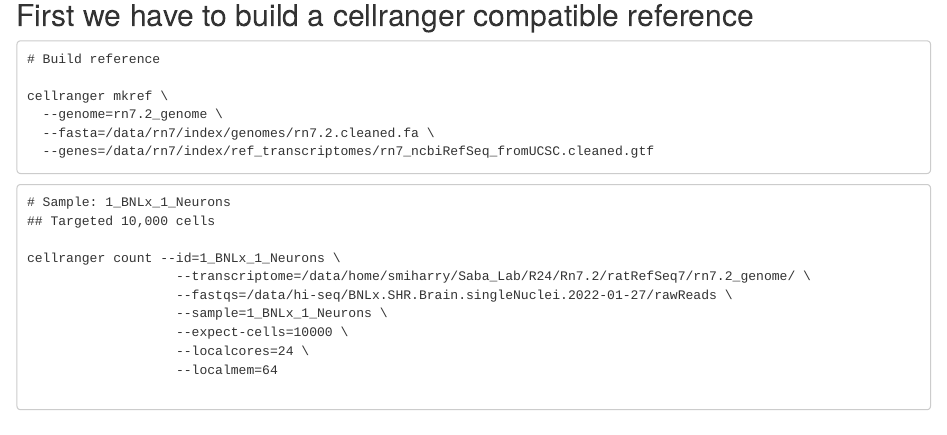
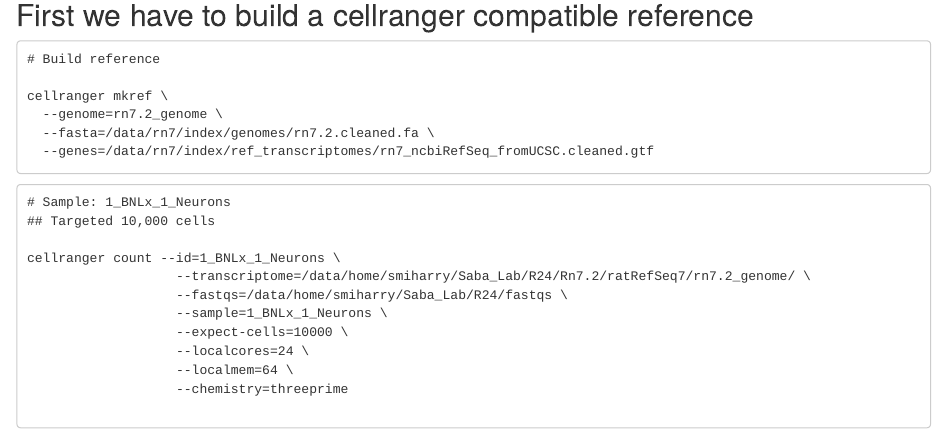
Before and after one commit to hsmith9002/Bisque_R24, an R Markdown document (Workflow_for_cellranger_analysis.Rmd): the page in a window 1100 px wide, from 430 px down. Rendered offline with R 4.5, knitr and Pandoc, with nearby package versions.

Commit message:
updated path to fastq files

````diff
--- a/Workflow_for_cellranger_analysis.Rmd
+++ b/Workflow_for_cellranger_analysis.Rmd
@@ -42,10 +42,11 @@
 
 cellranger count --id=1_BNLx_1_Neurons \
                    --transcriptome=/data/home/smiharry/Saba_Lab/R24/Rn7.2/ratRefSeq7/rn7.2_genome/ \
-                   --fastqs=/data/hi-seq/BNLx.SHR.Brain.singleNuclei.2022-01-27/rawReads \
+                   --fastqs=/data/home/smiharry/Saba_Lab/R24/fastqs \
                    --sample=1_BNLx_1_Neurons \
                    --expect-cells=10000 \
                    --localcores=24 \
-                   --localmem=64
+                   --localmem=64 \
+                   --chemistry=threeprime
 
 ```
````
